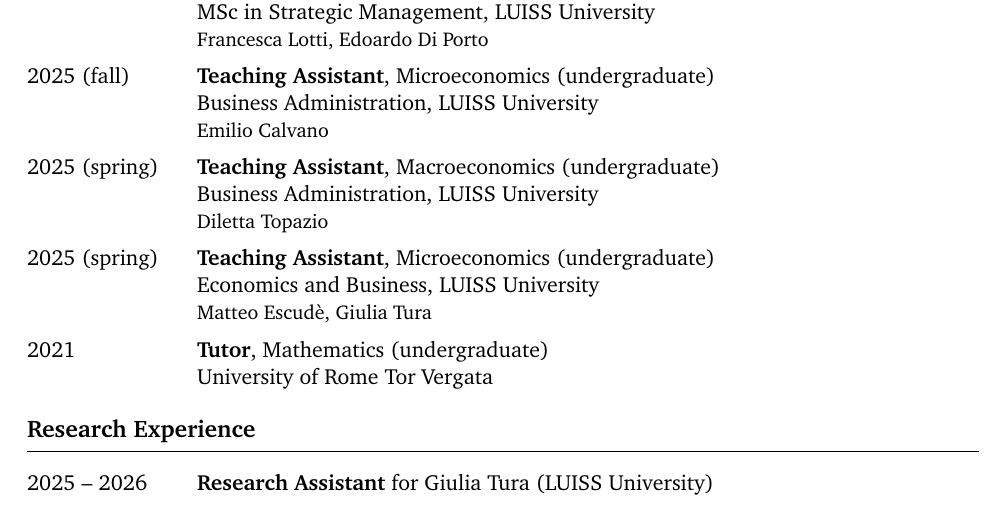
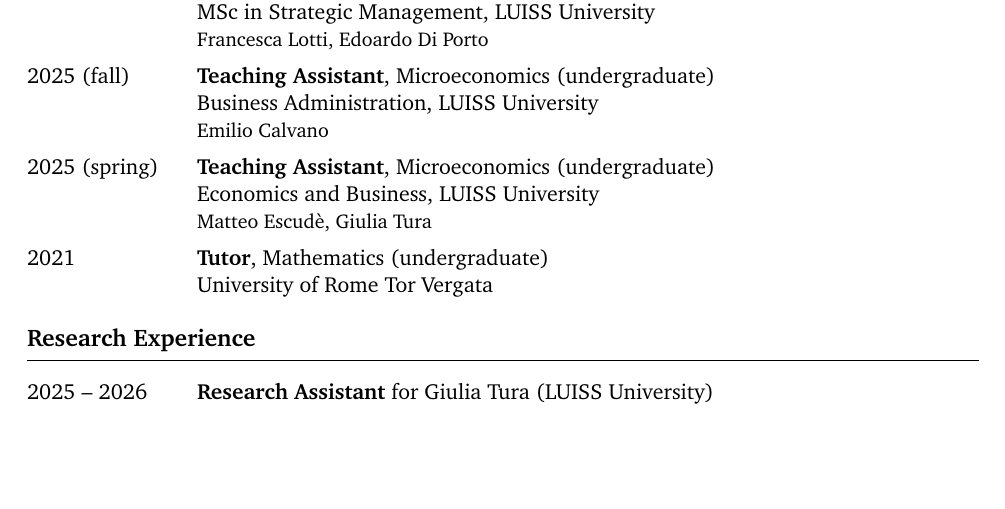
Before and after one commit to valentinadanna96/valentinadanna96.github.io, a LaTeX CV (cv.tex): part of page 2 of 3, cut so that both start at the same text, the shorter picture padded with empty space. Compiled offline with pdfLaTeX.

Commit message:
Drop the Macroeconomics TA entry from the CV
Co-Authored-By: Claude Opus 5 <noreply@anthropic.com>
Claude-Session: https://claude.ai/code/session_018R2QUgsGTcWFPPcetqdAgS

```diff
--- a/cv.tex
+++ b/cv.tex
@@ -183,11 +183,6 @@
     {\small Emilio Calvano}
 
   \when{2025 (spring)}
-    \textbf{Teaching Assistant}, Macroeconomics (undergraduate)\\
-    Business Administration, LUISS University\\
-    {\small Diletta Topazio}
-
-  \when{2025 (spring)}
     \textbf{Teaching Assistant}, Microeconomics (undergraduate)\\
     Economics and Business, LUISS University\\
     {\small Matteo Escud\`e, Giulia Tura}
```
Also changed, not shown: cv.pdf.
